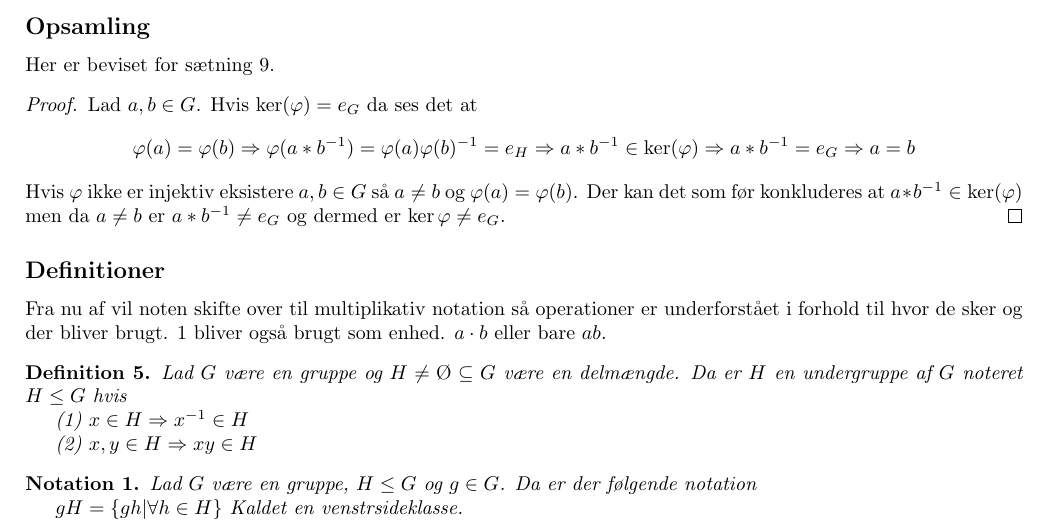
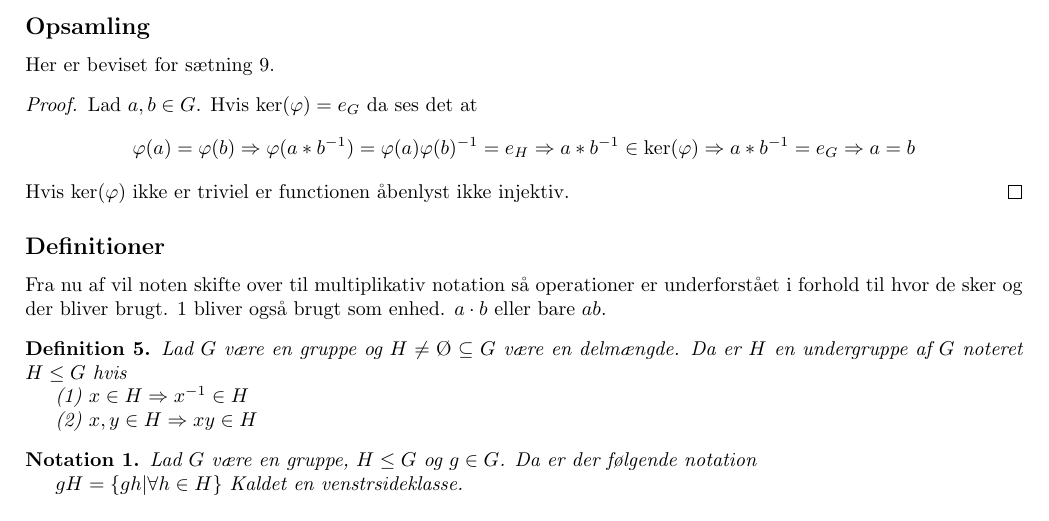
Before and after one commit to siffer331/AbstraktAlgebra, a LaTeX document (main.tex): part of page 4 of 4, cut so that both start at the same text. Compiled offline with pdfLaTeX.

Commit message:
Fejl i bevis

```diff
--- a/main.tex
+++ b/main.tex
@@ -200,10 +200,7 @@
 			Hvis $\ker(\varphi) = {e_G}$ da ses det at
 			$$\varphi(a) = \varphi(b) \imp \varphi(a*b\inv)=\varphi(a)\varphi(b)\inv=e_H
 			\imp a*b\inv \in \ker(\varphi) \imp a*b\inv = e_G \imp a = b$$
-			Hvis $\varphi$ ikke er injektiv eksistere $a,b \in G$ så $a \ne b$ og
-			$\varphi(a) = \varphi(b)$. Der kan det som før konkluderes at
-			$a*b\inv \in \ker(\varphi)$ men da $a \ne b$ er $a*b\inv \ne e_G$ og
-			dermed er $\ker{\varphi} \ne {e_G}$.
+			Hvis $\ker(\varphi)$ ikke er triviel er functionen åbenlyst ikke injektiv.
 		\end{proof}
 		\subsection*{Definitioner}
 		Fra nu af vil noten skifte over til multiplikativ notation så operationer
```
Also changed, not shown: main.pdf.
